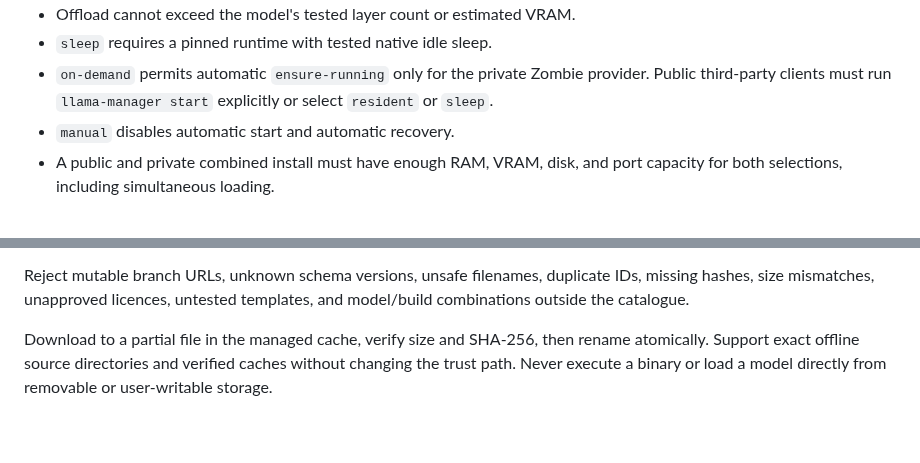
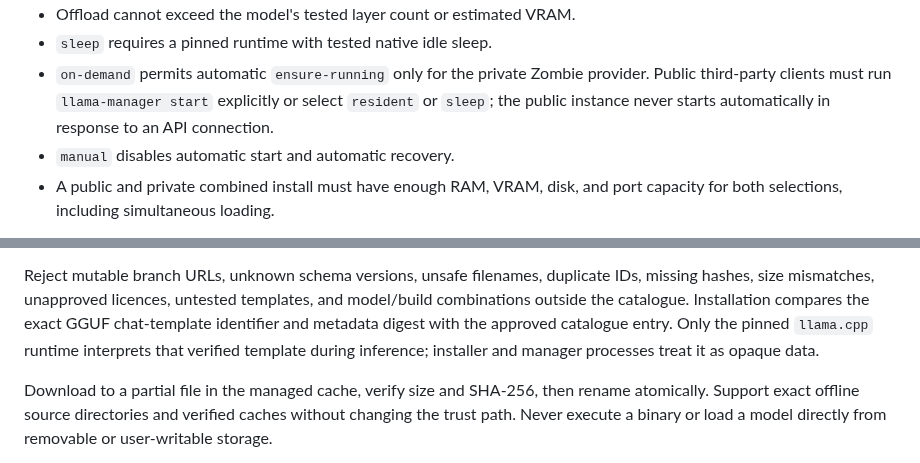
Before and after one commit to japer-technology/ubuntu-zombie, a Markdown page: docs/analysis/improvements-5-plan.md, 2 parts joined by grey strips. GitHub-like rendering; blank space fills up the shorter version.

Commit message:
Tighten llama activation safety

```diff
--- a/docs/analysis/improvements-5-plan.md
+++ b/docs/analysis/improvements-5-plan.md
@@ -322,7 +322,8 @@ or changing the host.
 - `sleep` requires a pinned runtime with tested native idle sleep.
 - `on-demand` permits automatic `ensure-running` only for the private Zombie
   provider. Public third-party clients must run `llama-manager start`
-  explicitly or select `resident` or `sleep`.
+  explicitly or select `resident` or `sleep`; the public instance never
+  starts automatically in response to an API connection.
 - `manual` disables automatic start and automatic recovery.
 - A public and private combined install must have enough RAM, VRAM, disk, and
   port capacity for both selections, including simultaneous loading.
@@ -469,6 +470,10 @@ Add a repository-owned catalogue with:
 Reject mutable branch URLs, unknown schema versions, unsafe filenames,
 duplicate IDs, missing hashes, size mismatches, unapproved licences,
 untested templates, and model/build combinations outside the catalogue.
+Installation compares the exact GGUF chat-template identifier and metadata
+digest with the approved catalogue entry. Only the pinned `llama.cpp` runtime
+interprets that verified template during inference; installer and manager
+processes treat it as opaque data.
 
 Download to a partial file in the managed cache, verify size and SHA-256,
 then rename atomically. Support exact offline source directories and verified
```
